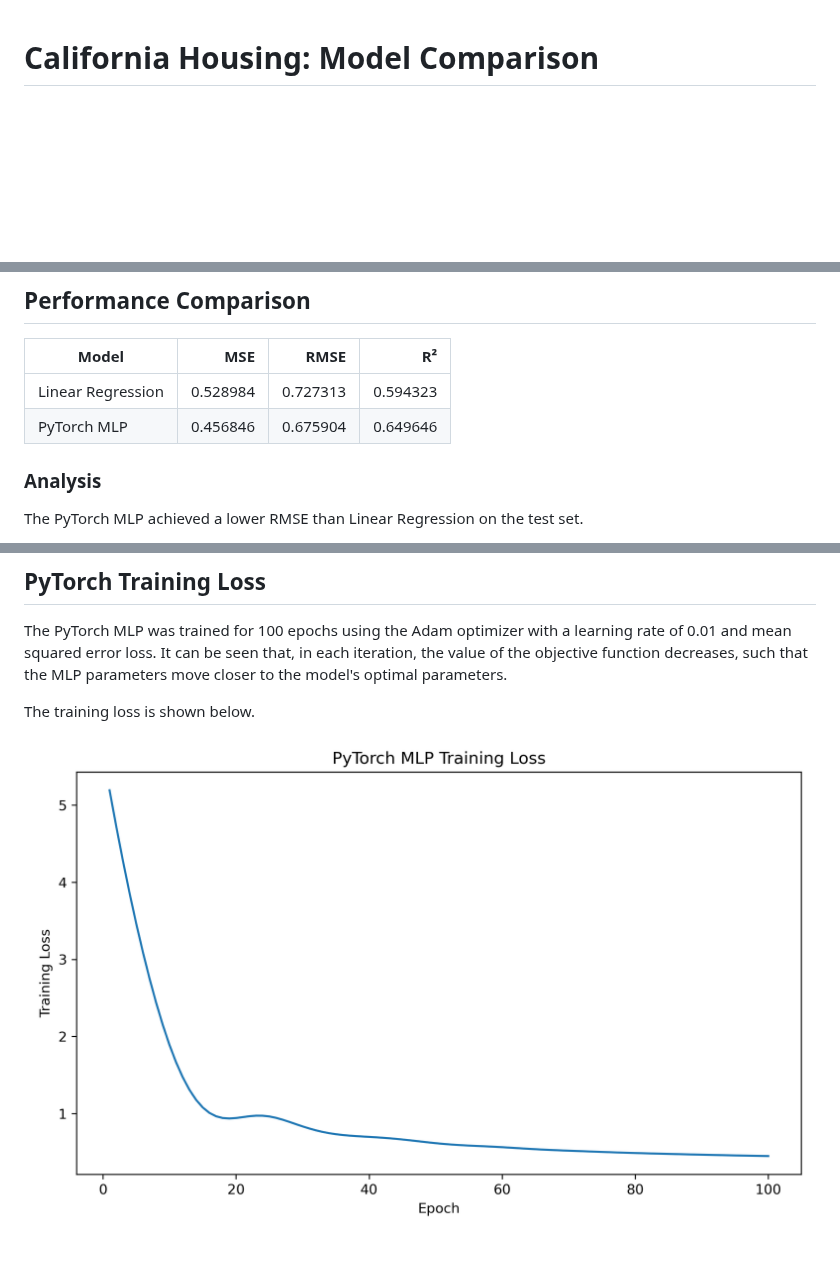
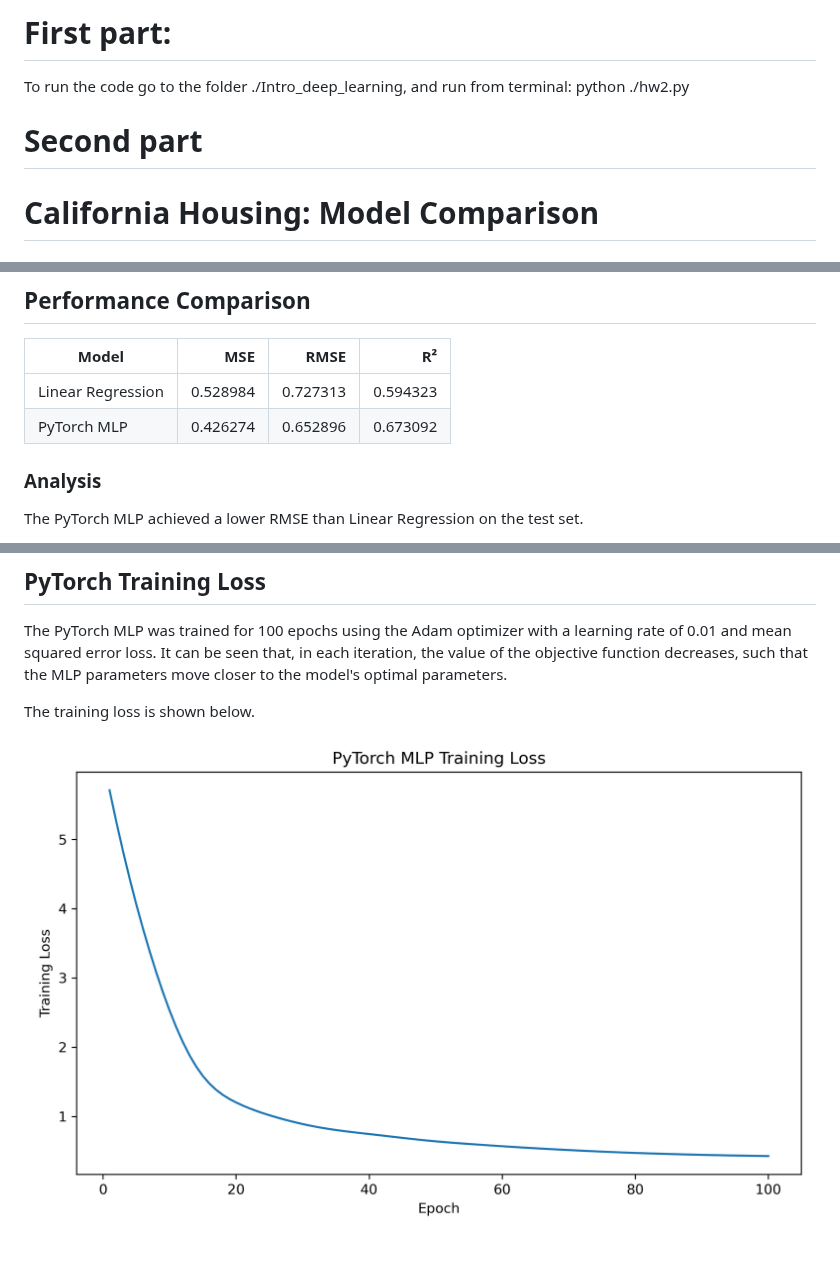
Before and after one commit to kap470/Intro_deep_learning, a Markdown page: assignment2/README.md, 3 parts joined by grey strips. Drawn GitHub-style; pictures changed too: assignment2/mlp_training_loss.png; blank space fills up the shorter version.

Commit message:
added updates to assignment2

```diff
--- a/assignment2/README.md
+++ b/assignment2/README.md
@@ -1,3 +1,8 @@
+
+# First part:
+To run the code go to the folder ./Intro_deep_learning, and run from terminal: python ./hw2.py
+
+# Second part
 # California Housing: Model Comparison
 
 ## Dataset Exploration
@@ -109,7 +114,7 @@ Two models were trained:
 | Model | MSE | RMSE | R² |
 |---|---:|---:|---:|
 | Linear Regression | 0.528984 | 0.727313 | 0.594323 |
-| PyTorch MLP | 0.456846 | 0.675904 | 0.649646 |
+| PyTorch MLP | 0.426274 | 0.652896 | 0.673092 |
 
 ### Analysis
 
```
Also changed, not shown: 1 other file.
